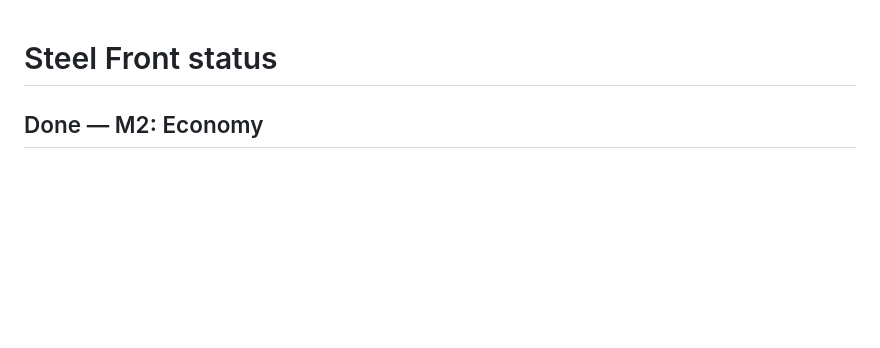
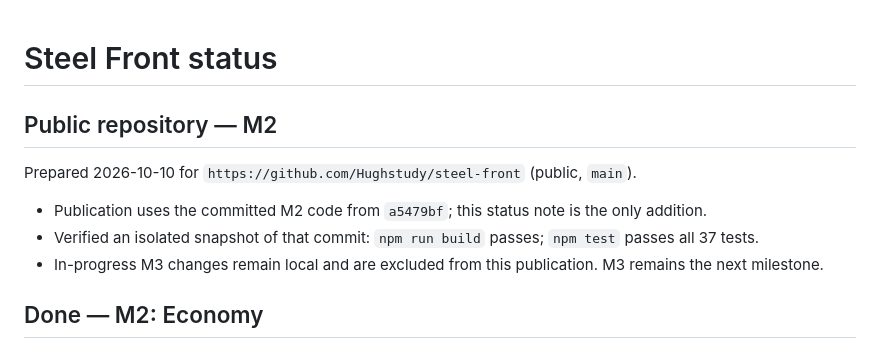
Before and after one commit to Hughstudy/steel-front, a Markdown page: STATUS.md, the part around the change. Drawn GitHub-style; blank space fills up the shorter version.

Commit message:
Document verified M2 public repository snapshot

```diff
--- a/STATUS.md
+++ b/STATUS.md
@@ -1,4 +1,12 @@
 # Steel Front status
+
+## Public repository — M2
+
+Prepared 2026-10-10 for `https://github.com/Hughstudy/steel-front` (public, `main`).
+
+- Publication uses the committed M2 code from `a5479bf`; this status note is the only addition.
+- Verified an isolated snapshot of that commit: `npm run build` passes; `npm test` passes all 37 tests.
+- In-progress M3 changes remain local and are excluded from this publication. M3 remains the next milestone.
 
 ## Done — M2: Economy
 Completed 2026-10-10. Playable "Logistics Exercise" (default scenario): an HQ fixture, three supply trucks, an engineer and two rifle squads, with 10 supply dumps and 4 oil derricks placed from `data/maps.json`.
```
